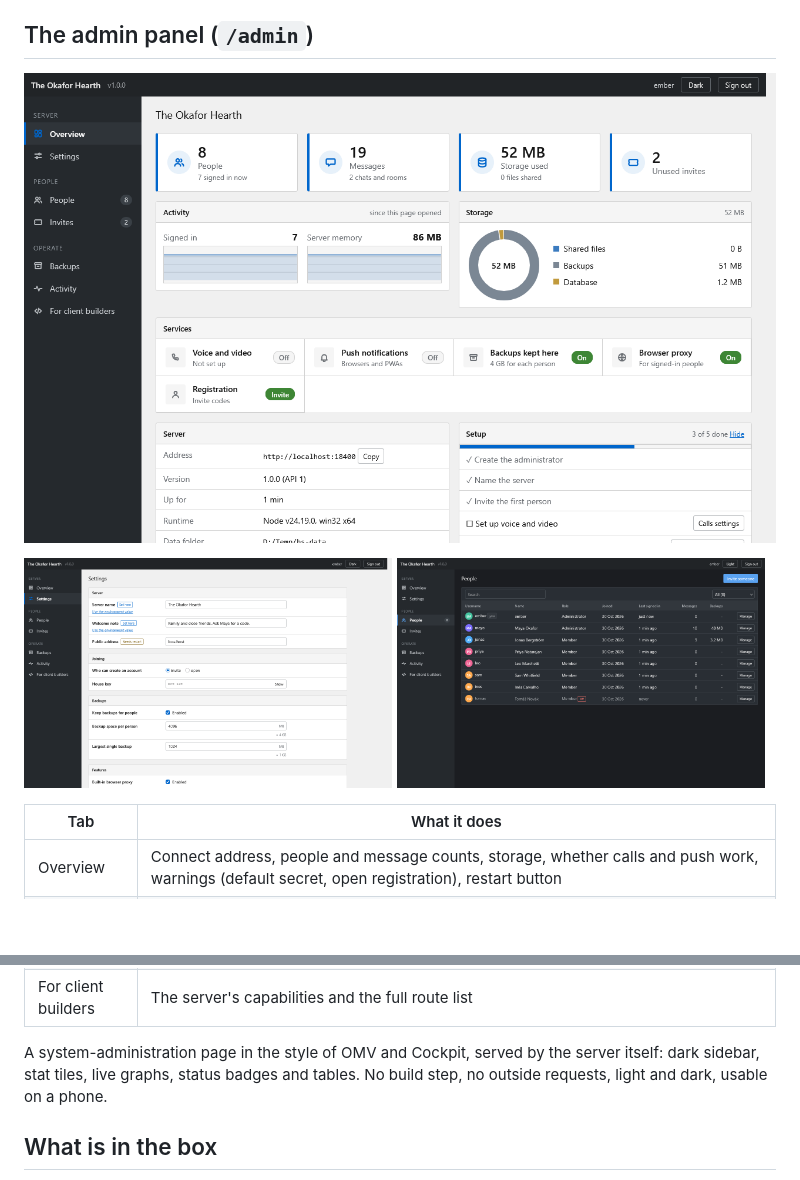
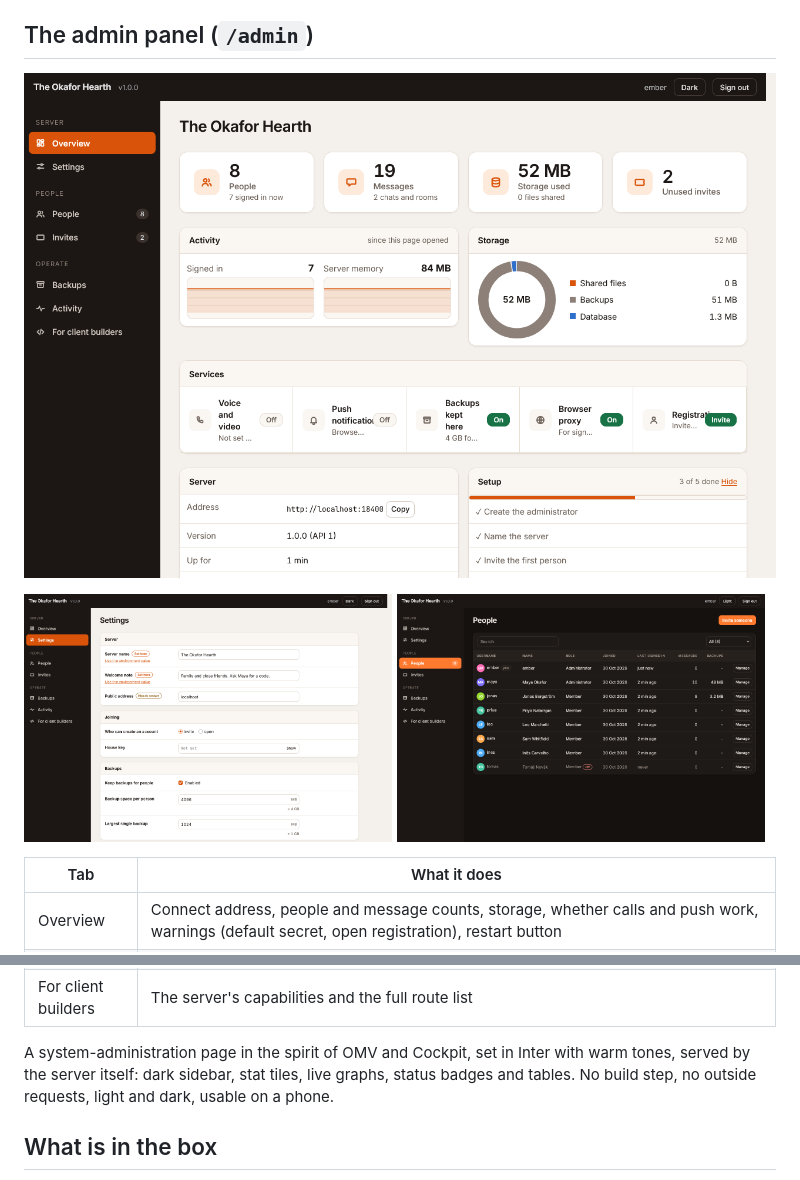
Before and after one commit to modnite/hearth-server, a Markdown page: README.md, 2 parts joined by grey strips. Drawn GitHub-style; pictures changed too: docs/screenshots/overview.png, docs/screenshots/people.png, docs/screenshots/settings.png; blank space fills up the shorter version.

```diff
--- a/README.md
+++ b/README.md
@@ -51,7 +51,7 @@ Data is in two Docker volumes, `hearth_data` (the database, files, backups, pane
 | Activity | What administrators did |
 | For client builders | The server's capabilities and the full route list |
 
-A system-administration page in the style of OMV and Cockpit, served by the server itself: dark sidebar, stat tiles, live graphs, status badges and tables. No build step, no outside requests, light and dark, usable on a phone.
+A system-administration page in the spirit of OMV and Cockpit, set in Inter with warm tones, served by the server itself: dark sidebar, stat tiles, live graphs, status badges and tables. No build step, no outside requests, light and dark, usable on a phone.
 
 ## What is in the box
 
```
Also changed, not shown: 4 other files.
